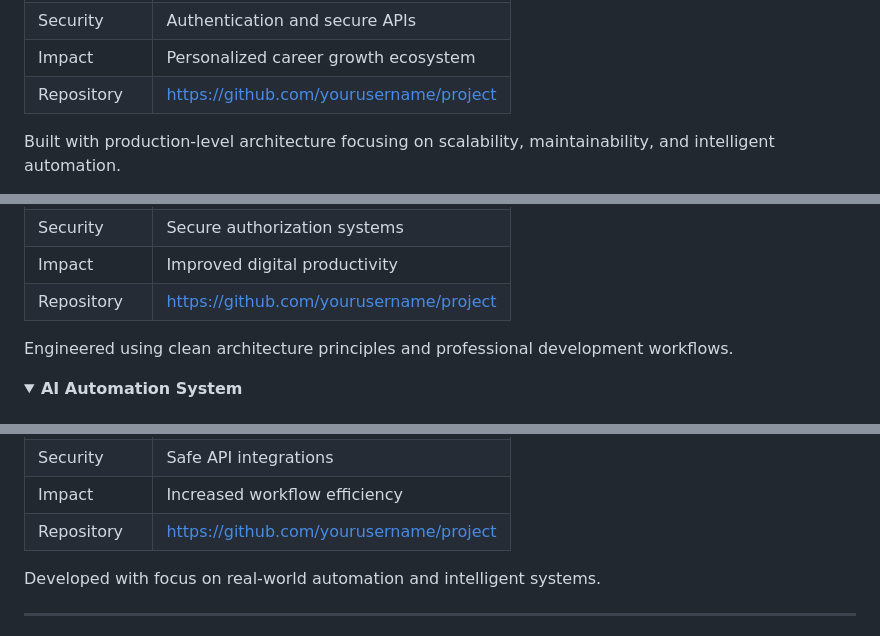
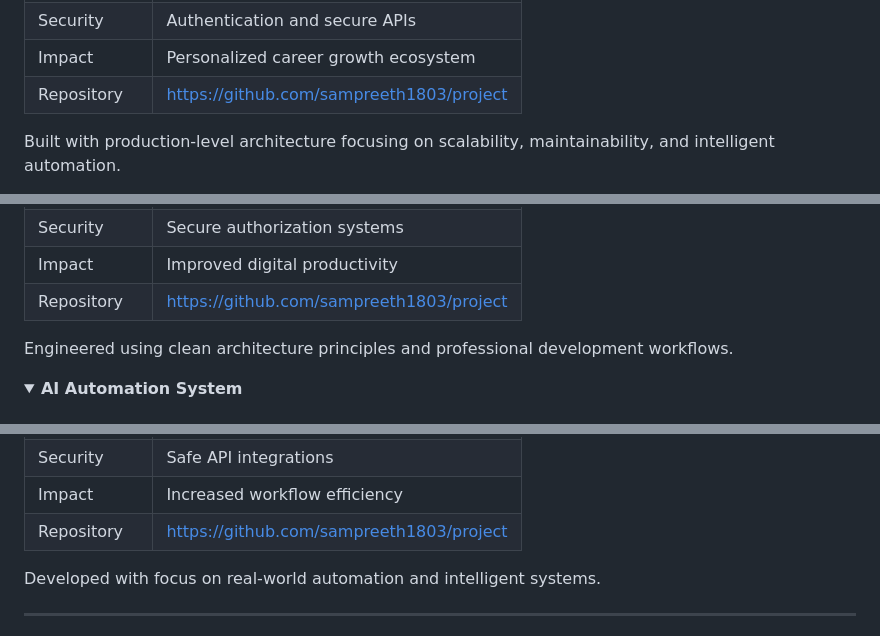
Before and after one commit to sampreeth1803/sampreeth1803, a Markdown page: README.md, 3 parts joined by grey strips. GitHub-like rendering; folded sections open.

```diff
--- a/README.md
+++ b/README.md
@@ -136,7 +136,7 @@ AI-powered platform designed to analyze user skills, detect gaps, and recommend
 | Performance | Optimized AI recommendation engine |
 | Security | Authentication and secure APIs |
 | Impact | Personalized career growth ecosystem |
-| Repository | https://github.com/yourusername/project |
+| Repository | https://github.com/sampreeth1803/project |
 
 Built with production-level architecture focusing on scalability, maintainability, and intelligent automation.
 
@@ -157,7 +157,7 @@ Modern cloud-ready application designed with scalable software engineering princ
 | Performance | Optimized backend workflows |
 | Security | Secure authorization systems |
 | Impact | Improved digital productivity |
-| Repository | https://github.com/yourusername/project |
+| Repository | https://github.com/sampreeth1803/project |
 
 Engineered using clean architecture principles and professional development workflows.
 
@@ -178,7 +178,7 @@ Automation platform integrating AI workflows to reduce repetitive operations.
 | Performance | Reduced manual processing |
 | Security | Safe API integrations |
 | Impact | Increased workflow efficiency |
-| Repository | https://github.com/yourusername/project |
+| Repository | https://github.com/sampreeth1803/project |
 
 Developed with focus on real-world automation and intelligent systems.
 
```
Also changed, not shown: other parts of README.md (+11 -11 lines).
